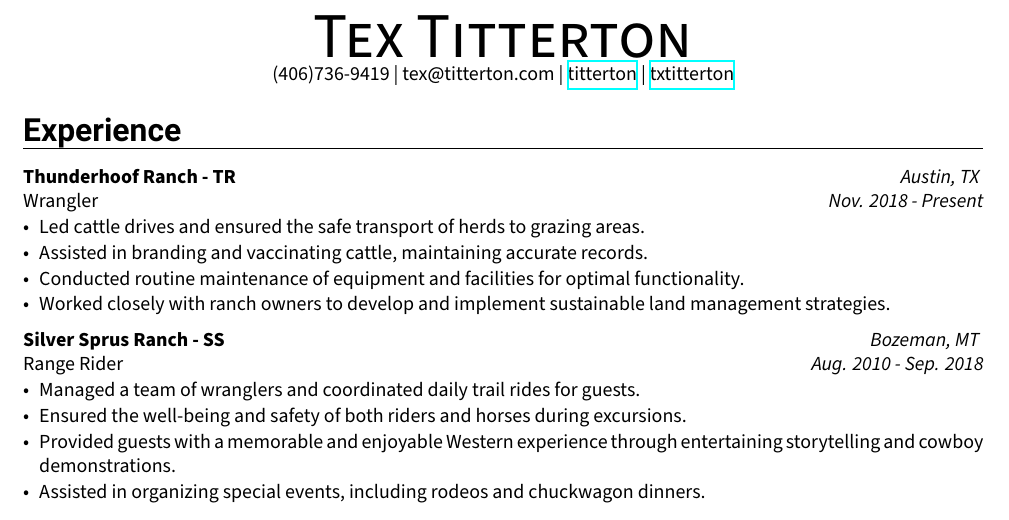
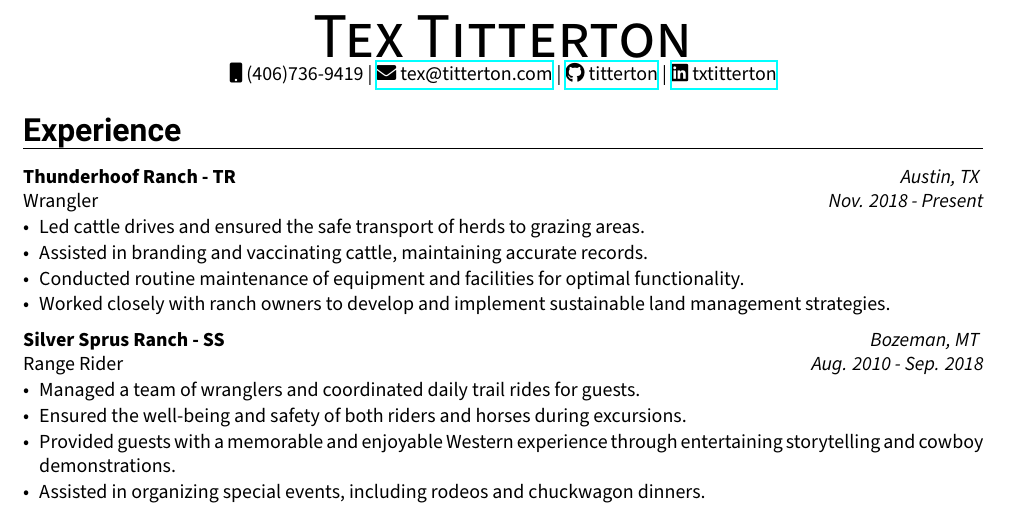
Before and after one commit to scirons/texan-cv, a LaTeX CV (cv.tex): part of the page, cut so that both start at the same text. Compiled offline with XeLaTeX.

Commit message:
Awesome icons support

```diff
--- a/cv.tex
+++ b/cv.tex
@@ -9,6 +9,8 @@
 \usepackage[margin=0.8in]{geometry} % Margins
 \usepackage{hyperref} % Hyperlinks support
 \usepackage{ifthen} % Conditional commands
+\usepackage{fontspec}
+\usepackage{fontawesome5}
 \usepackage{changepage}
 \usepackage{roboto}
 \usepackage[default,opentype]{sourcesanspro}
@@ -22,10 +24,10 @@
 \renewcommand{\maketitle}{
   \begin{center}
     {\sourcesanspro\fontsize{32pt}{1em}\scshape\theauthor} \\ % Renders name
-    (406)736-9419 |
-    tex@titterton.com |
-    \href{https://github.com/titterton}{titterton} |
-    \href{https://linkedin.com/txtitterton}{txtitterton}
+    {\faMobile} (406)736-9419 |
+    \href{mailto:tex@titterton.com}{{\faEnvelope} tex@titterton.com} |
+    \href{https://github.com/titterton}{{\faGithub} titterton} |
+    \href{https://linkedin.com/in/txtitterton}{{\faLinkedin} txtitterton}
     \end{center}
   }
 
```
